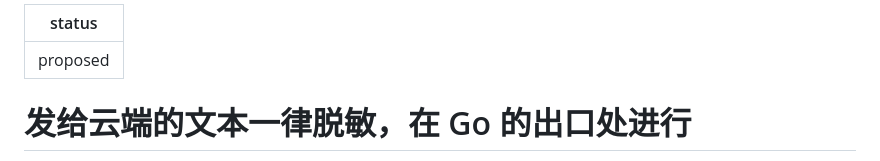
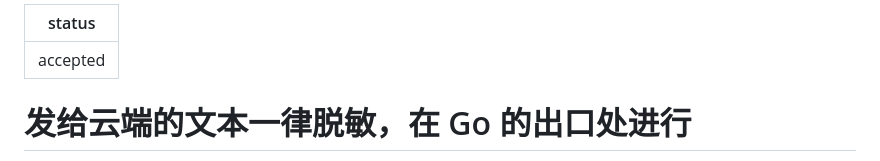
Before and after one commit to godwit-email/godwit, a Markdown page: docs/adr/0025-mask-at-cloud-egress.md, the part around the change. Drawn GitHub-style.

Commit message:
docs(adr): accept masking text sent to cloud services (#310)
Co-Authored-By: Claude Opus 5.5 <noreply@anthropic.com>

```diff
--- a/docs/adr/0025-mask-at-cloud-egress.md
+++ b/docs/adr/0025-mask-at-cloud-egress.md
@@ -1,5 +1,5 @@
 ---
-status: proposed
+status: accepted
 ---
 
 # 发给云端的文本一律脱敏，在 Go 的出口处进行
```
